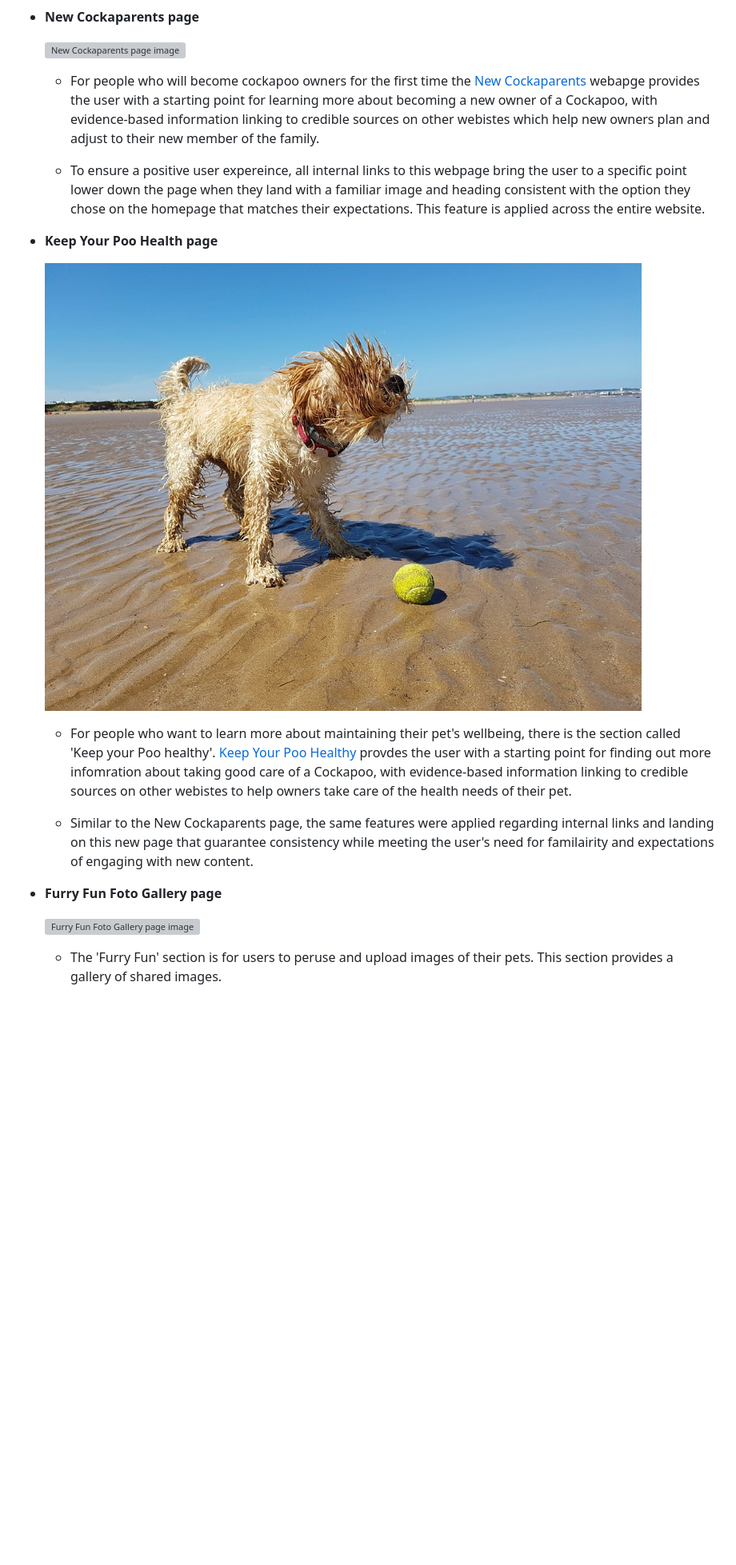
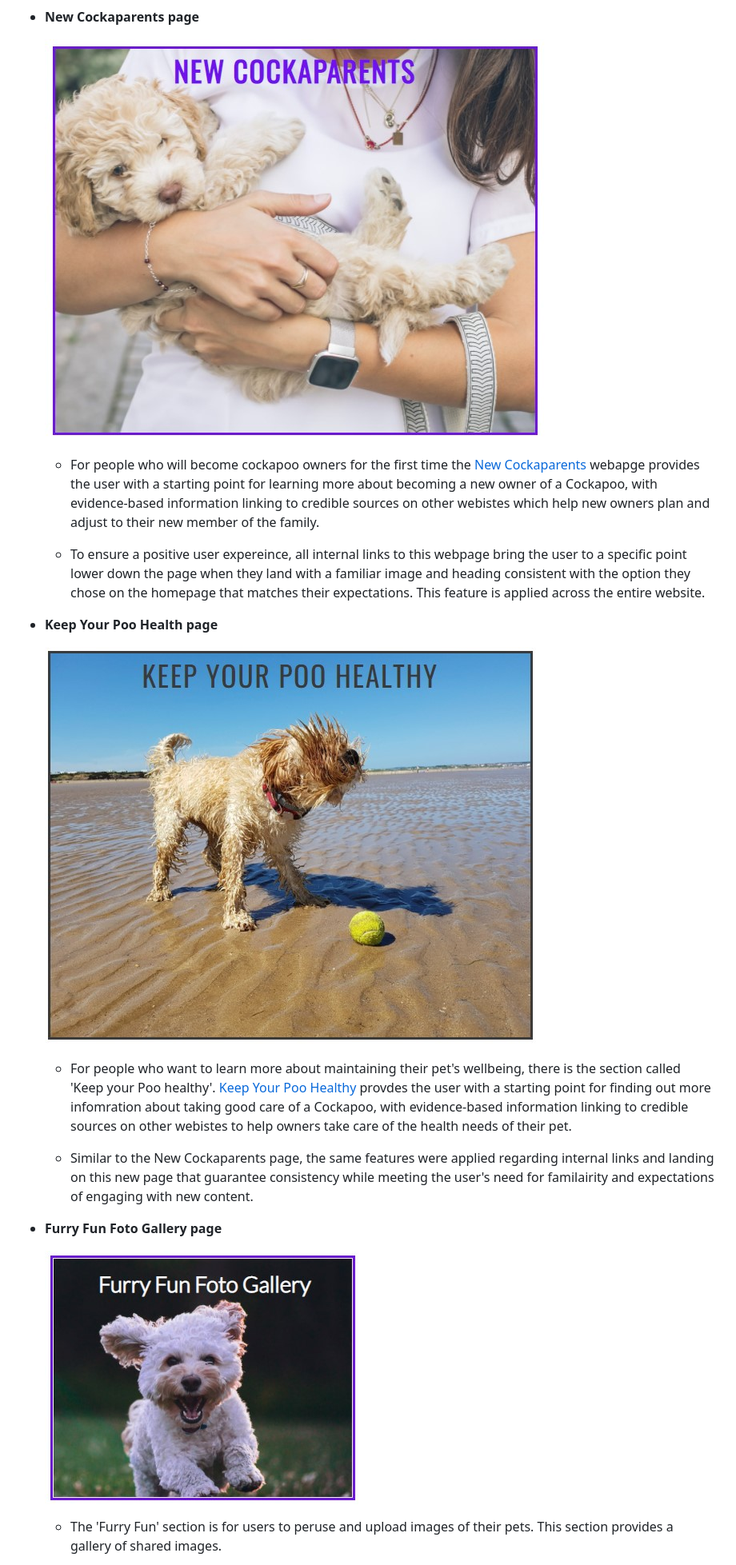
Before and after one commit to SamOBrienOlinger/PP4, a Markdown page: README.md, the part around the change printed below. Shown: that part at 80% size. Drawn GitHub-style; pictures changed too: assets/css/images/Option-1-NC.jpg (added), assets/css/images/Option-2-KYPH.jpg (added), assets/css/images/Option-3-FFFGjpg.jpg (added); blank space fills up the shorter version; grey boxes are pictures that could not be loaded.

```diff
--- a/README.md
+++ b/README.md
@@ -56,7 +70,7 @@ The webiste consists of five webapges:
 
 - __New Cockaparents page__
 
-    ![New Cockaparents page image](assets/css/images/new-new-cockaparents.jfif)
+    ![New Cockaparnets](assets/css/images/Option-1-NC.jpg)
 
   - For people who will become cockapoo owners for the first time the [New Cockaparents](https://8000-samobrienolinge-cockapoo-ovrr1eu3z5g.ws-eu34.gitpod.io/new-cockaparents.html#jump-to-nc) webapge provides the user with a starting point for learning more about becoming a new owner of a Cockapoo, with evidence-based information linking to credible sources on other webistes which help new owners plan and adjust to their new member of the family.
 
@@ -64,7 +78,7 @@ The webiste consists of five webapges:
 
 - __Keep Your Poo Health page__
 
-    ![Keep your poo healthy page image](assets/css/images/healthy-boy.jpg)
+    ![Keep Your Poo Healthy](assets/css/images/Option-2-KYPH.jpg)
 
   - For people who want to learn more about maintaining their pet's wellbeing, there is the section called 'Keep your Poo healthy'. [Keep Your Poo Healthy](https://8000-samobrienolinge-cockapoo-ovrr1eu3z5g.ws-eu34.gitpod.io/keep-your-poo-healthy.html#jump-to-kyph) provdes the user with a starting point for finding out more infomration about taking good care of a Cockapoo, with evidence-based information linking to credible sources on other webistes to help owners take care of the health needs of their pet.
 
@@ -73,7 +87,7 @@ The webiste consists of five webapges:
 
 - __Furry Fun Foto Gallery page__
 
-    ![Furry Fun Foto Gallery page image](assets/css/images/furry-fun.jfif)
+    ![Furry Fun Foto Gallery](assets/css/images/Option-3-FFFGjpg.jpg)
 
   - The 'Furry Fun' section is for users to peruse and upload images of their pets. This section provides a gallery of shared images.
 
```
Also changed, not shown: other parts of README.md (+23 -4 lines), assets/css/images/Footer.jpg, 2 other files.
